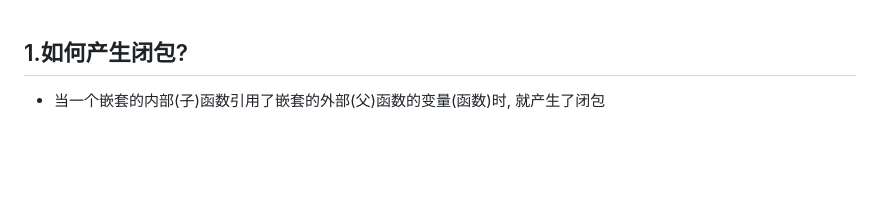
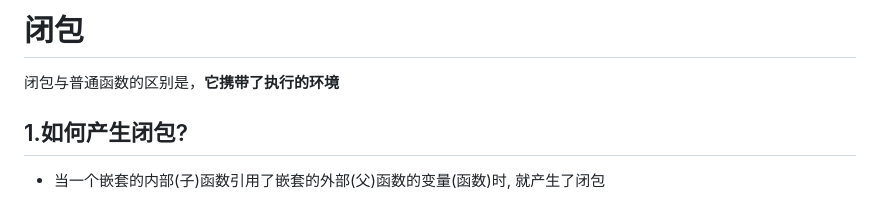
Before and after one commit to zxt1996/JavaScript-notes, a Markdown page: 闭包.md, the part around the change. Drawn GitHub-style; blank space fills up the shorter version.

```diff
--- a/闭包.md
+++ b/闭包.md
@@ -1,3 +1,5 @@
+# 闭包
+闭包与普通函数的区别是，**它携带了执行的环境**
 ## 1.如何产生闭包?
 * 当一个嵌套的内部(子)函数引用了嵌套的外部(父)函数的变量(函数)时, 就产生了闭包
 ## 2.闭包到底是什么?
```
Also changed, not shown: Js执行/事件循环和消息队列.md (added, +94 -0 lines), Js执行/宏观任务和微观任务.md (added, +25 -0 lines), 原型/重学前端.md (added, +127 -0 lines), Js执行/img/任务队列.png (added).
